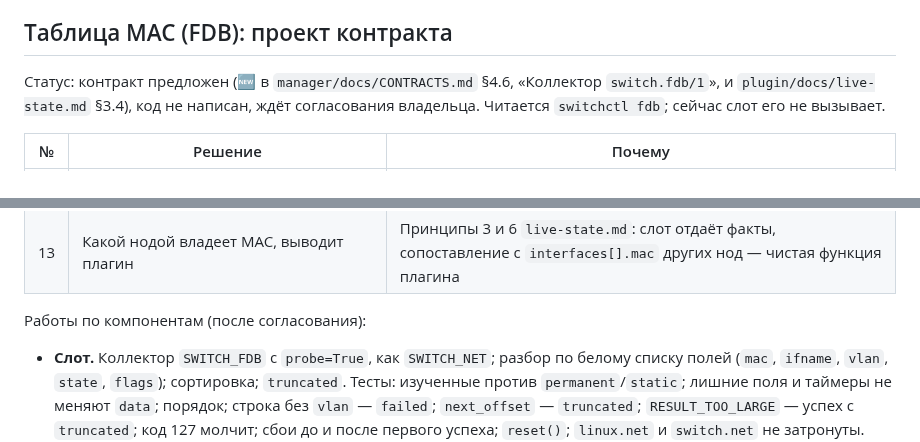
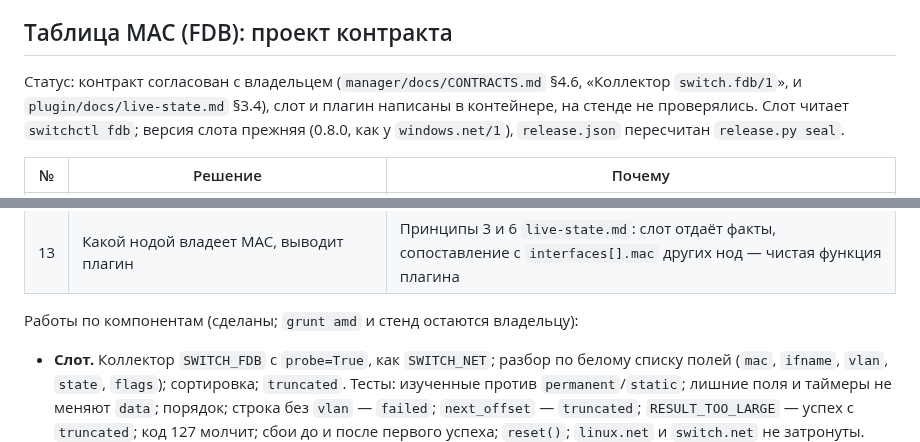
Before and after one commit to thua48xsen3iemicy-boop/gns-moodle-plugin, a Markdown page: docs/linux-switch-integration/PLAN.md, 2 parts joined by grey strips. Drawn GitHub-style.

Commit message:
docs: switch.fdb/1 is implemented in slot and plugin (status only)
Co-Authored-By: Claude Sonnet 5.5 <noreply@anthropic.com>
Claude-Session: https://claude.ai/code/session_016RGK66hgWtX4i2sAQU1oXw

```diff
--- a/docs/linux-switch-integration/PLAN.md
+++ b/docs/linux-switch-integration/PLAN.md
@@ -158,8 +158,9 @@
 
 ## Таблица MAC (FDB): проект контракта
 
-Статус: контракт предложен (🆕 в `manager/docs/CONTRACTS.md` §4.6, «Коллектор `switch.fdb/1`», и `plugin/docs/live-state.md` §3.4),
-код не написан, ждёт согласования владельца. Читается `switchctl fdb`; сейчас слот его не вызывает.
+Статус: контракт согласован с владельцем (`manager/docs/CONTRACTS.md` §4.6, «Коллектор `switch.fdb/1`», и `plugin/docs/live-state.md` §3.4),
+слот и плагин написаны в контейнере, на стенде не проверялись. Слот читает `switchctl fdb`; версия слота прежняя (0.8.0, как у
+`windows.net/1`), `release.json` пересчитан `release.py seal`.
 
 | № | Решение | Почему |
 |---|---|---|
@@ -170,7 +171,7 @@
 | 12 | Поле ноды `mac_table`, ссылка на порт — `iface` по имени | Без привязки к вендору (принцип 2), как `iface` в соседствах §3.2: Cisco сможет заполнять то же поле |
 | 13 | Какой нодой владеет MAC, выводит плагин | Принципы 3 и 6 `live-state.md`: слот отдаёт факты, сопоставление с `interfaces[].mac` других нод — чистая функция плагина |
 
-Работы по компонентам (после согласования):
+Работы по компонентам (сделаны; `grunt amd` и стенд остаются владельцу):
 
 - **Слот.** Коллектор `SWITCH_FDB` с `probe=True`, как `SWITCH_NET`; разбор по белому списку полей (`mac`, `ifname`, `vlan`, `state`, `flags`);
   сортировка; `truncated`. Тесты: изученные против `permanent`/`static`; лишние поля и таймеры не меняют `data`;
```
Also changed, not shown: manager/docs/CONTRACTS.md (+1 -1 lines).
